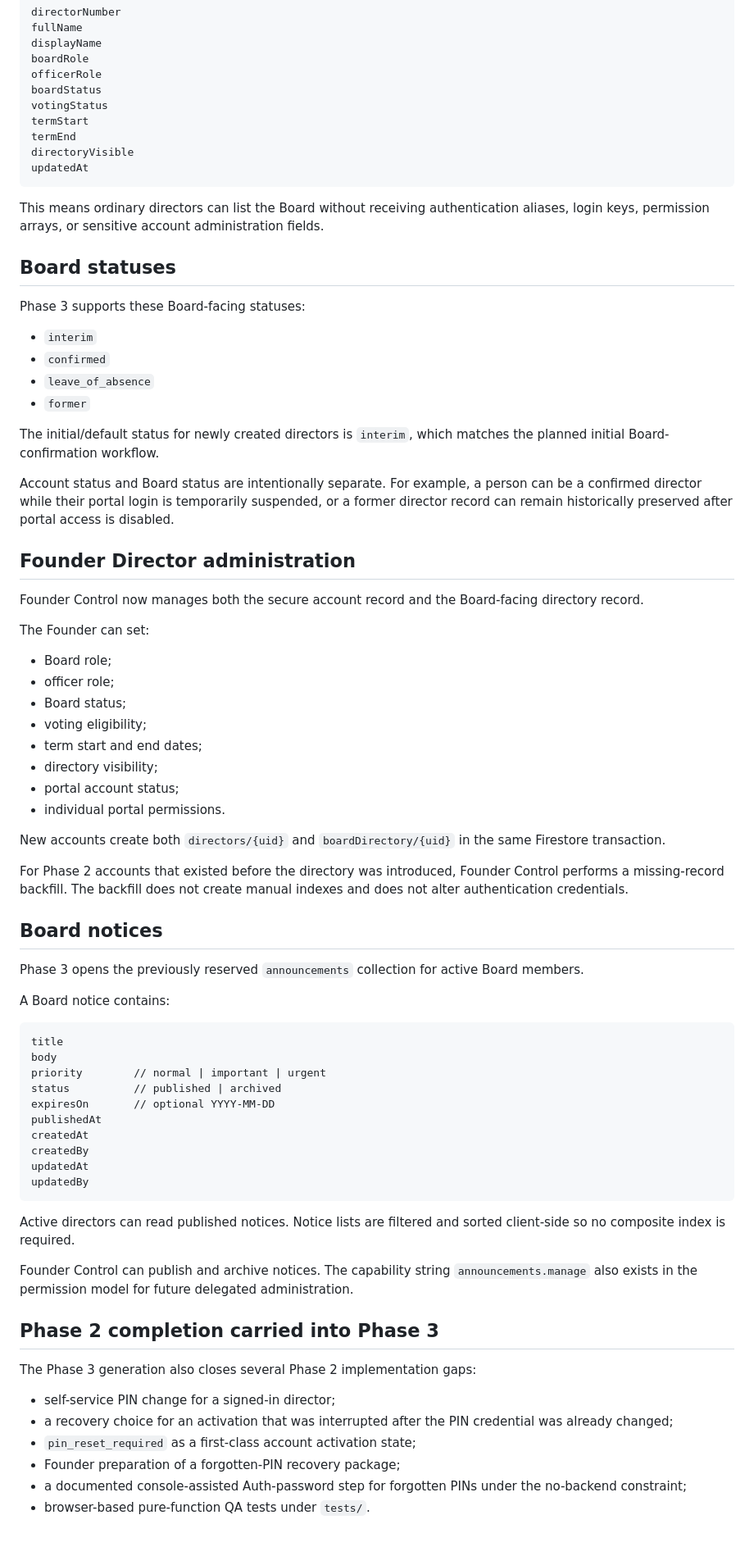
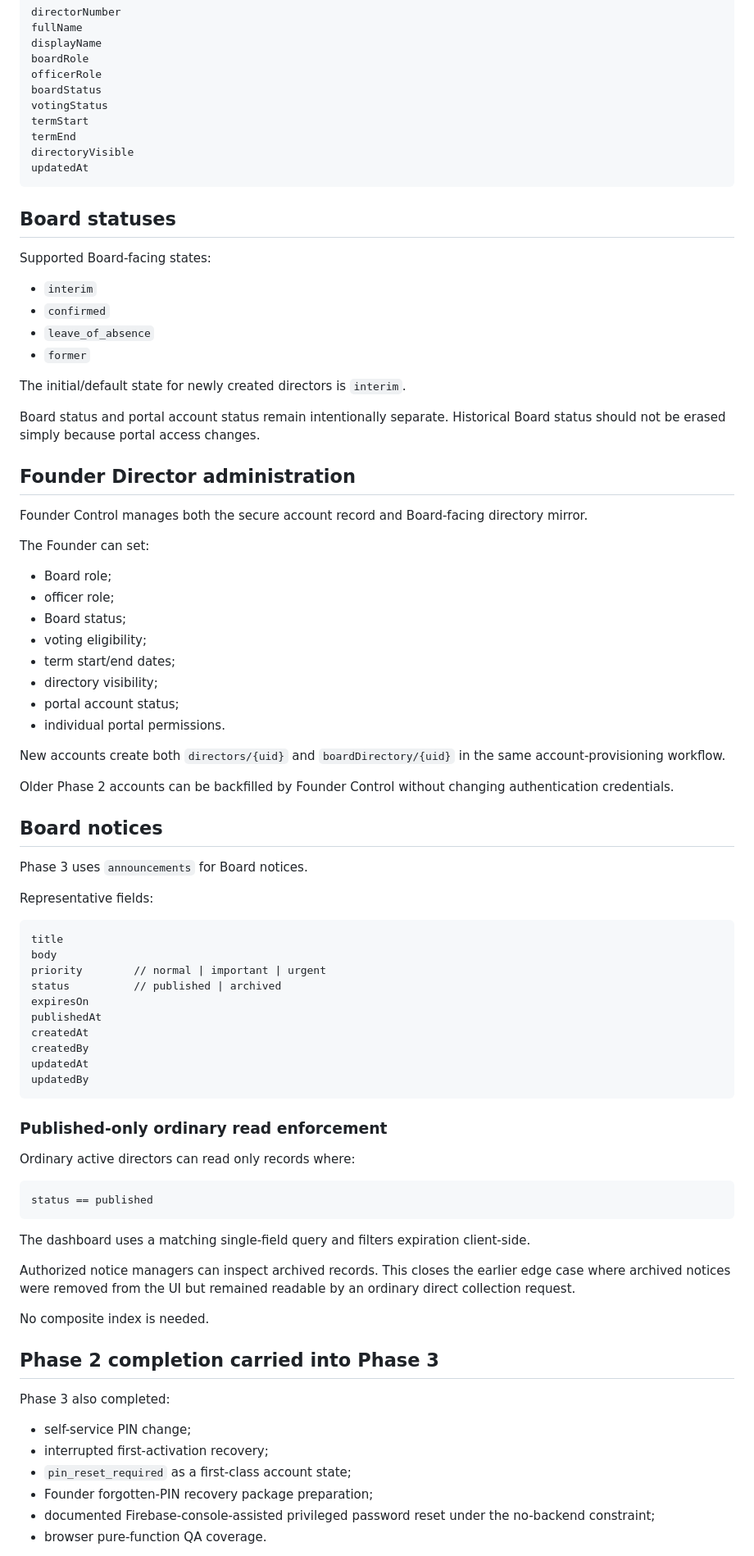
Before and after one commit to Silly-Cheese/tpp-directors, a Markdown page: docs/PHASE-3-DIRECTOR-WORKSPACE.md, the part around one of its changes. Shown at 82% size. GitHub-like rendering.

Commit message:
Finish Phase 3 security hardening documentation

````diff
--- a/docs/PHASE-3-DIRECTOR-WORKSPACE.md
+++ b/docs/PHASE-3-DIRECTOR-WORKSPACE.md
@@ -69,24 +82,22 @@ directoryVisible
 updatedAt
 ```
 
-This means ordinary directors can list the Board without receiving authentication aliases, login keys, permission arrays, or sensitive account administration fields.
-
 ## Board statuses
 
-Phase 3 supports these Board-facing statuses:
+Supported Board-facing states:
 
 - `interim`
 - `confirmed`
 - `leave_of_absence`
 - `former`
 
-The initial/default status for newly created directors is `interim`, which matches the planned initial Board-confirmation workflow.
+The initial/default state for newly created directors is `interim`.
 
-Account status and Board status are intentionally separate. For example, a person can be a confirmed director while their portal login is temporarily suspended, or a former director record can remain historically preserved after portal access is disabled.
+Board status and portal account status remain intentionally separate. Historical Board status should not be erased simply because portal access changes.
 
 ## Founder Director administration
 
-Founder Control now manages both the secure account record and the Board-facing directory record.
+Founder Control manages both the secure account record and Board-facing directory mirror.
 
 The Founder can set:
 
@@ -94,27 +105,27 @@ The Founder can set:
 - officer role;
 - Board status;
 - voting eligibility;
-- term start and end dates;
+- term start/end dates;
 - directory visibility;
 - portal account status;
 - individual portal permissions.
 
-New accounts create both `directors/{uid}` and `boardDirectory/{uid}` in the same Firestore transaction.
+New accounts create both `directors/{uid}` and `boardDirectory/{uid}` in the same account-provisioning workflow.
 
-For Phase 2 accounts that existed before the directory was introduced, Founder Control performs a missing-record backfill. The backfill does not create manual indexes and does not alter authentication credentials.
+Older Phase 2 accounts can be backfilled by Founder Control without changing authentication credentials.
 
 ## Board notices
 
-Phase 3 opens the previously reserved `announcements` collection for active Board members.
+Phase 3 uses `announcements` for Board notices.
 
-A Board notice contains:
+Representative fields:
 
 ```text
 title
 body
 priority        // normal | important | urgent
 status          // published | archived
-expiresOn       // optional YYYY-MM-DD
+expiresOn
 publishedAt
 createdAt
 createdBy
@@ -122,18 +133,28 @@ updatedAt
 updatedBy
 ```
 
-Active directors can read published notices. Notice lists are filtered and sorted client-side so no composite index is required.
+### Published-only ordinary read enforcement
 
-Founder Control can publish and archive notices. The capability string `announcements.manage` also exists in the permission model for future delegated administration.
+Ordinary active directors can read only records where:
+
+```text
+status == published
+```
+
+The dashboard uses a matching single-field query and filters expiration client-side.
+
+Authorized notice managers can inspect archived records. This closes the earlier edge case where archived notices were removed from the UI but remained readable by an ordinary direct collection request.
+
+No composite index is needed.
 
 ## Phase 2 completion carried into Phase 3
 
-The Phase 3 generation also closes several Phase 2 implementation gaps:
+Phase 3 also completed:
 
-- self-service PIN change for a signed-in director;
-- a recovery choice for an activation that was interrupted after the PIN credential was already changed;
-- `pin_reset_required` as a first-class account activation state;
-- Founder preparation of a forgotten-PIN recovery package;
-- a documented console-assisted Auth-password step for forgotten PINs under the no-backend constraint;
-- browser-based pure-function QA tests under `tests/`.
+- self-service PIN change;
+- interrupted first-activation recovery;
+- `pin_reset_required` as a first-class account state;
+- Founder forgotten-PIN recovery package preparation;
+- documented Firebase-console-assisted privileged password reset under the no-backend constraint;
+- browser pure-function QA coverage.
 
````
Also changed, not shown: other parts of docs/PHASE-3-DIRECTOR-WORKSPACE.md (+32 -43 lines).
